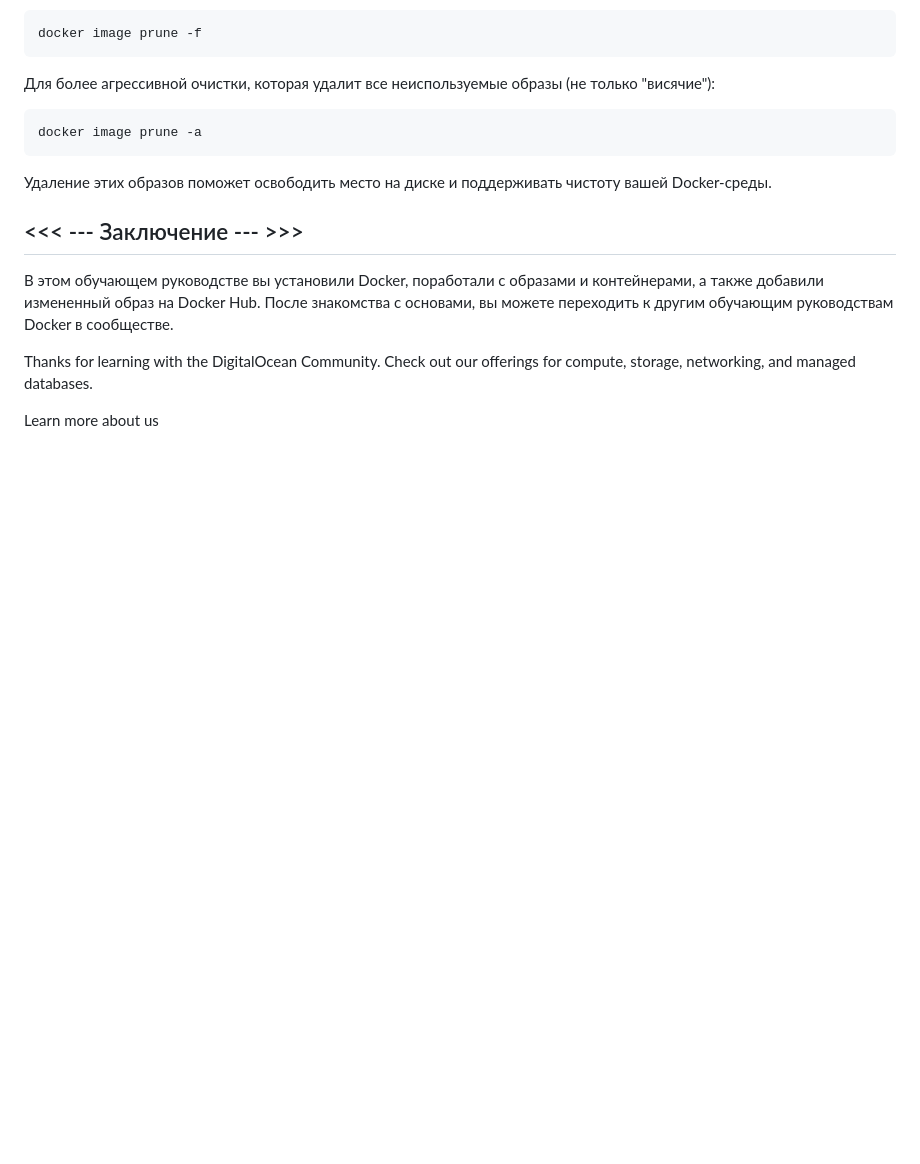
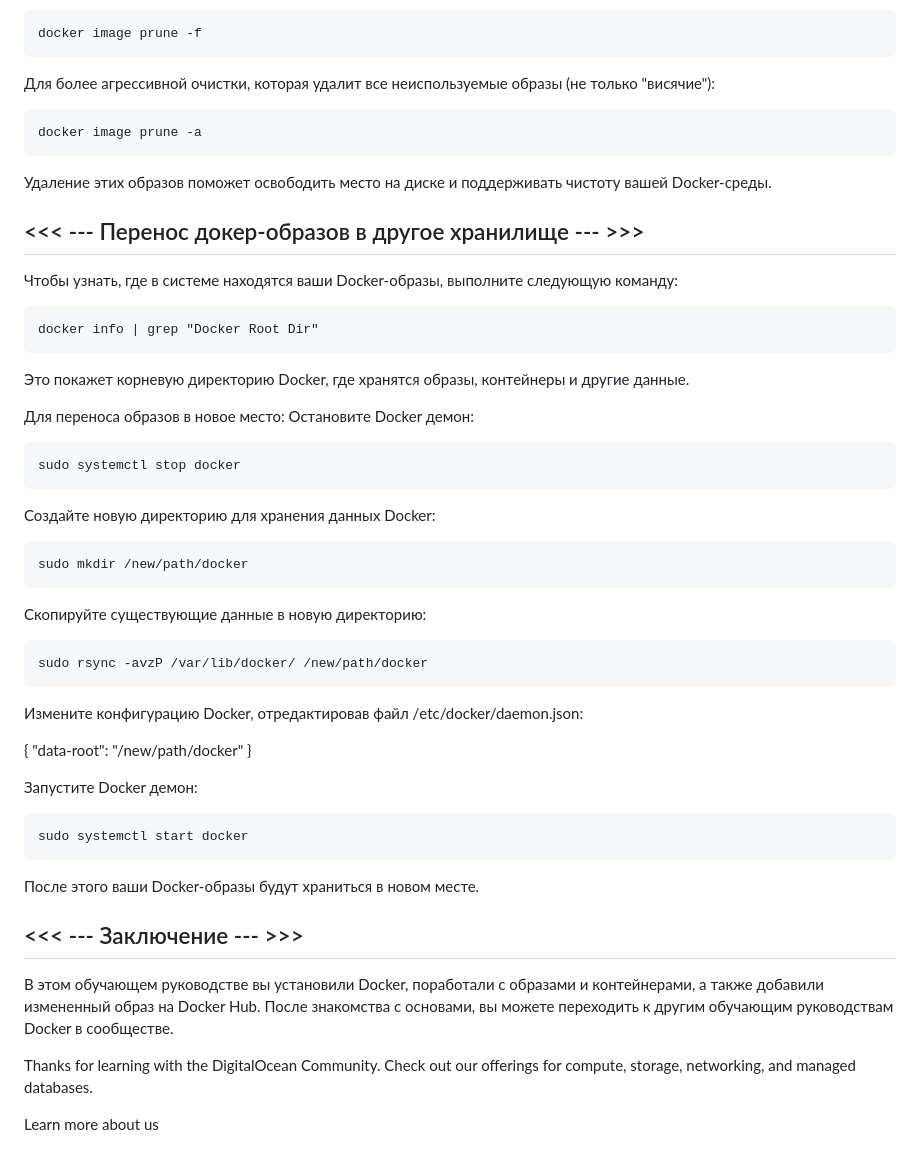
Before and after one commit to KornilovLN/Docker_simple, a Markdown page: Docker_Tut.md, the part around the change. Drawn GitHub-style; blank space fills up the shorter version.

```diff
--- a/Docker_Tut.md
+++ b/Docker_Tut.md
@@ -472,6 +472,46 @@ unauthorized: authentication required
 
 Удаление этих образов поможет освободить место на диске и поддерживать чистоту вашей Docker-среды.
 
+## <<< --- Перенос докер-образов в другое хранилище --- >>> ##
+
+Чтобы узнать, где в системе находятся ваши Docker-образы, выполните следующую команду:
+
+    docker info | grep "Docker Root Dir"
+
+Это покажет корневую директорию Docker, где хранятся образы, контейнеры и другие данные.
+
+Для переноса образов в новое место:
+Остановите Docker демон:
+
+    sudo systemctl stop docker
+
+
+Создайте новую директорию для хранения данных Docker:
+
+    sudo mkdir /new/path/docker
+
+
+Скопируйте существующие данные в новую директорию:
+
+    sudo rsync -avzP /var/lib/docker/ /new/path/docker
+
+
+Измените конфигурацию Docker, отредактировав файл /etc/docker/daemon.json:
+
+{
+  "data-root": "/new/path/docker"
+}
+
+
+
+Запустите Docker демон:
+
+    sudo systemctl start docker
+
+
+
+После этого ваши Docker-образы будут храниться в новом месте.
+
 
 ## <<< --- Заключение --- >>> ##
 
```
Also changed, not shown: change_repository_docker.md (added, +55 -0 lines).
